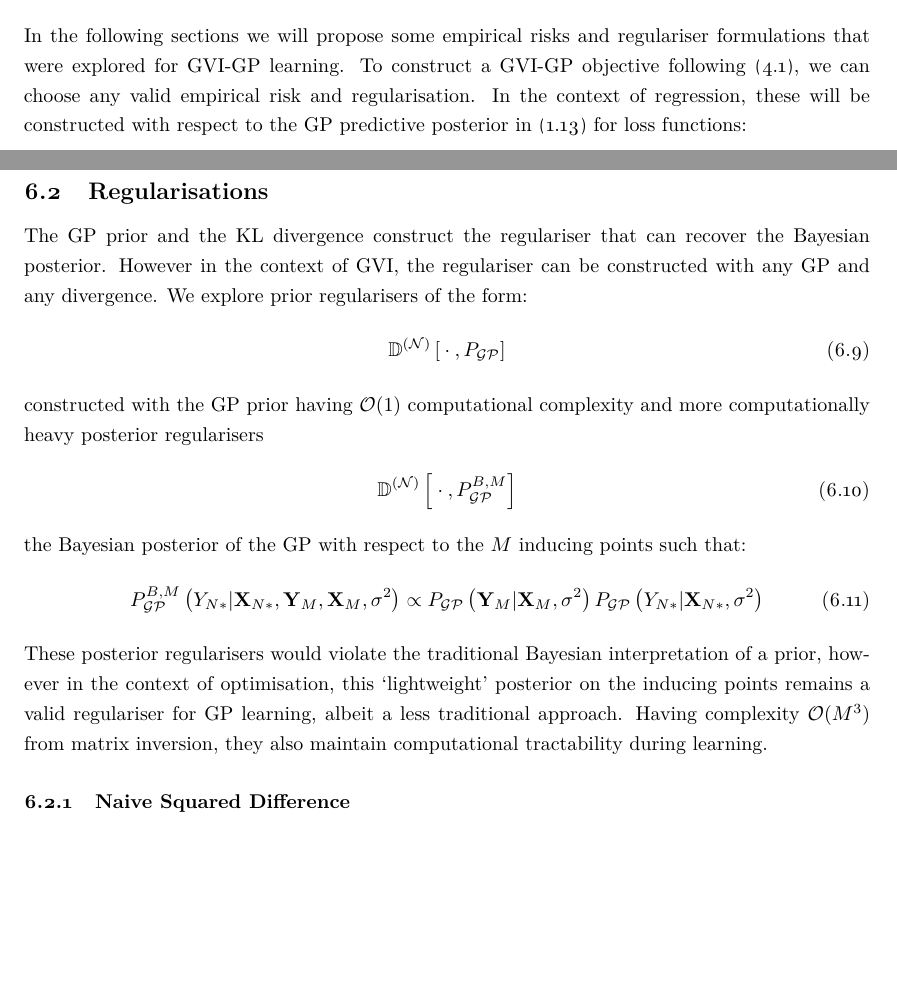
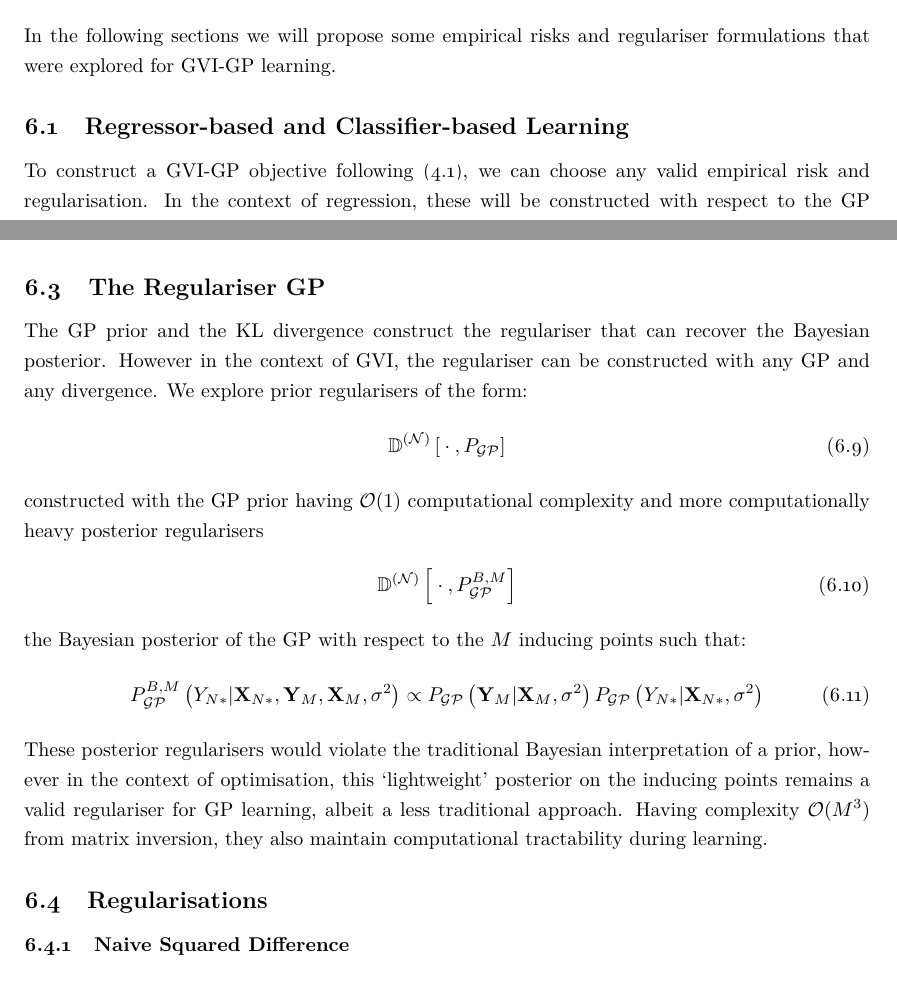
Before and after one commit to jswu18/gvi-gaussian-process, a LaTeX thesis (thesis-report/report.tex): two parts of pages 25 and 26 of 32, joined at a grey line, cut so that both start at the same text, the shorter picture padded with empty space. Compiled offline with pdfLaTeX.

Commit message:
add new sections in gvi-gp learning

```diff
--- a/thesis-report/report.tex
+++ b/thesis-report/report.tex
@@ -688,7 +688,9 @@ no longer have gradient passing through matrix inverse.
 
 \newpage
 \section{GVI-GP Learning}\label{section:gvi-gp-learning}
-In the following sections we will propose some empirical risks and regulariser formulations that were explored for GVI-GP learning. To construct a GVI-GP objective following (\ref{gvi-gp-objective}), we can choose any valid empirical risk and regularisation. In the context of regression, these will be constructed with respect to the GP predictive posterior in (\ref{gp-posterior}) for loss functions:
+In the following sections we will propose some empirical risks and regulariser formulations that were explored for GVI-GP learning.
+\subsection{Regressor-based and Classifier-based Learning}
+To construct a GVI-GP objective following (\ref{gvi-gp-objective}), we can choose any valid empirical risk and regularisation. In the context of regression, these will be constructed with respect to the GP predictive posterior in (\ref{gp-posterior}) for loss functions:
 \begin{align}
     \ell^{(\mathcal{N})}(y_n, x_n)
 \end{align}
@@ -723,7 +725,7 @@ involving the probability simplex of each categorical distribution $\mathbf{p}^p
 \begin{align}
     \ell_{ce}^{(\mathcal{C})}(y_n, x_n) =
 \end{align}
-\subsection{Regularisations}
+\subsection{The Regulariser GP}
 The GP prior and the KL divergence construct the regulariser that can recover the Bayesian posterior. However in the context of GVI, the regulariser can be constructed with any GP and any divergence. We explore prior regularisers of the form:
 \begin{align}
     \D^{(\mathcal{N})}\left[\wc, P_{\GP}\right]
@@ -740,6 +742,7 @@ the Bayesian posterior of the GP with respect to the $M$ inducing points such th
 \end{align}
 These posterior regularisers would violate the traditional Bayesian interpretation of a prior, however in the context of optimisation, this `lightweight' posterior on the inducing points remains a valid regulariser for GP learning, albeit a less traditional approach. Having complexity $\mathcal{O}(M^3)$ from matrix inversion, they also maintain computational tractability during learning.
 
+\subsection{Regularisations}
 \subsubsection{Naive Squared Difference}
 \begin{align}
     \mathbb{D}_{naive}^{(\mathcal{N})} \left[\mathbb{Q}^{(\theta)}_{\mathcal{L}^2}, \mathbb{P}_{\mathcal{L}^2}\right]^2 = \|\mathbf{m}_{\mathbf{X}_N}^p - \mathbf{m}_{\mathbf{X}_N}^q\|_2^2 + \|\mathbf{K}_{\mathbf{X}_N, \mathbf{X}_N}^p - \mathbf{K}_{\mathbf{X}_N, \mathbf{X}_N}^q\|_2^2
```
